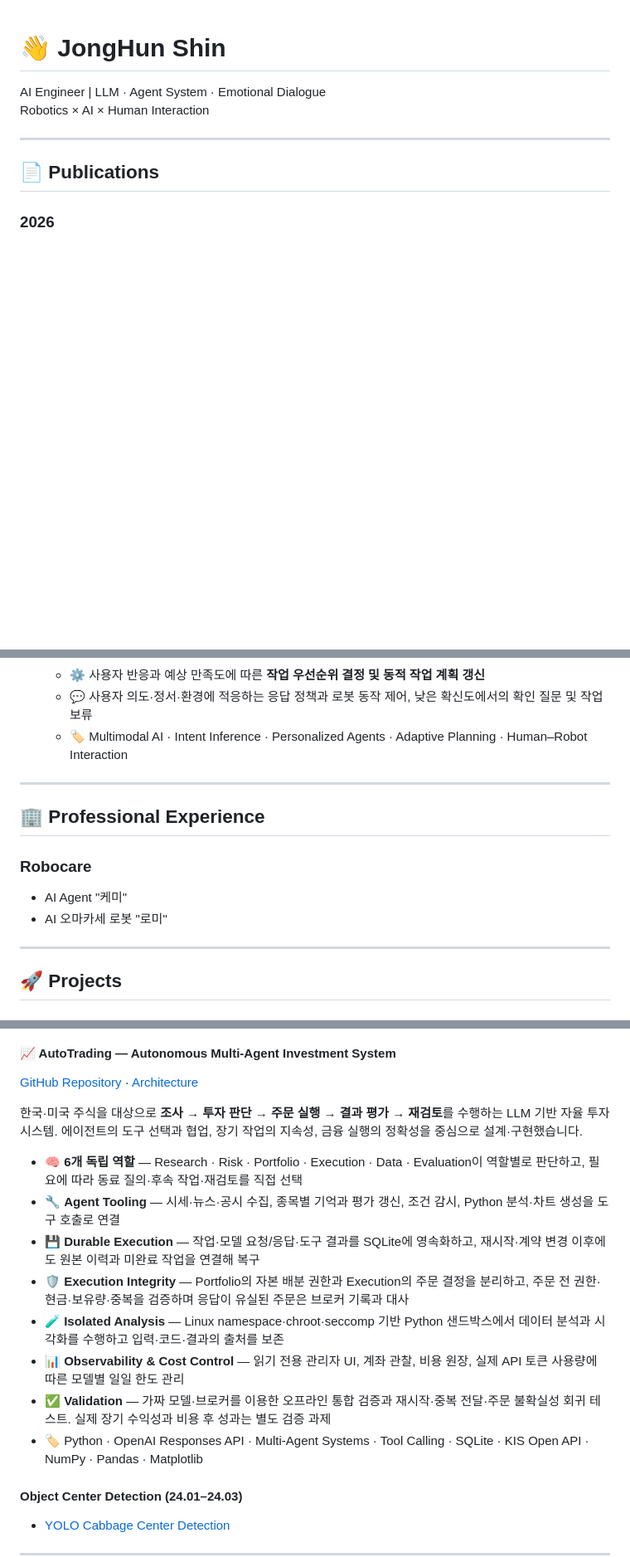
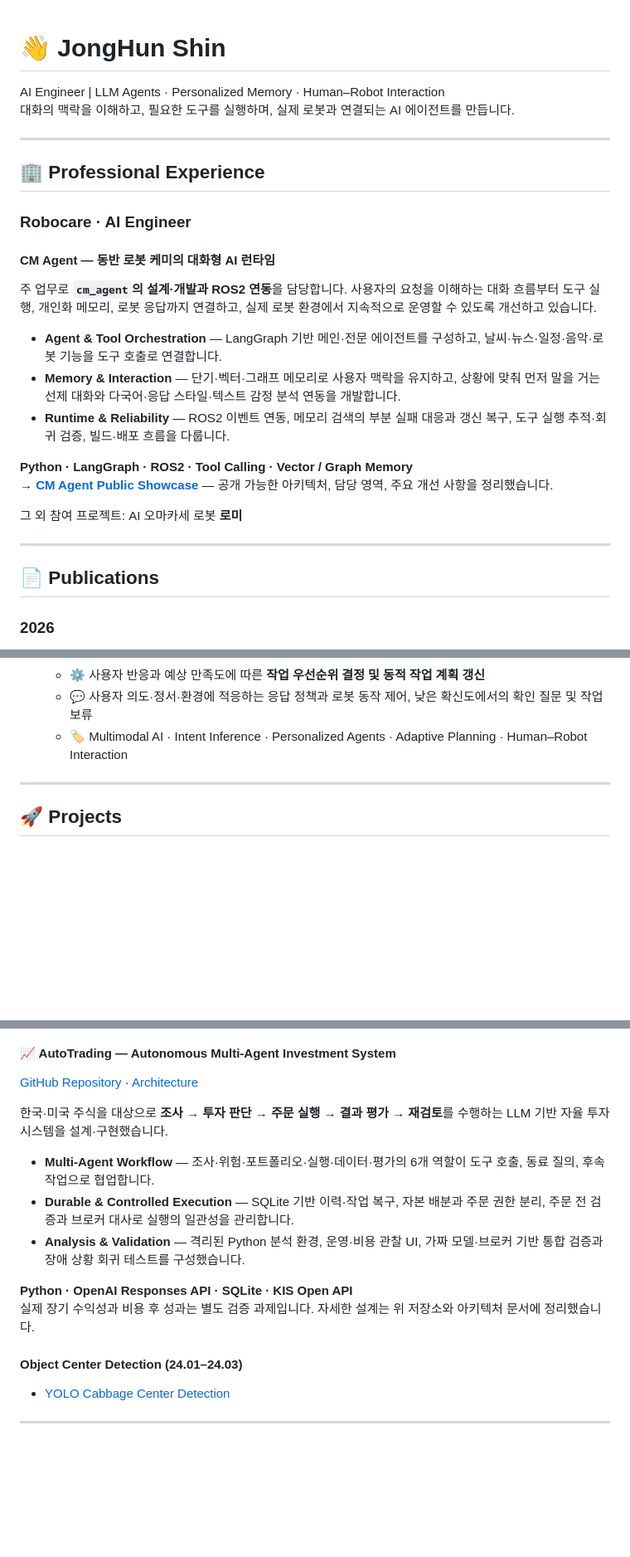
Before and after one commit to ozingmw/ozingmw, a Markdown page: README.md, 3 parts joined by grey strips. Shown at 83% size. Drawn GitHub-style; blank space fills up the shorter version.

Commit message:
docs: highlight CM Agent work and link public showcase

```diff
--- a/README.md
+++ b/README.md
@@ -1,7 +1,26 @@
 # 👋 JongHun Shin
 
-AI Engineer | LLM · Agent System · Emotional Dialogue
-Robotics × AI × Human Interaction
+AI Engineer | LLM Agents · Personalized Memory · Human–Robot Interaction<br>
+대화의 맥락을 이해하고, 필요한 도구를 실행하며, 실제 로봇과 연결되는 AI 에이전트를 만듭니다.
+
+---
+
+## 🏢 Professional Experience
+
+### Robocare · AI Engineer
+
+#### CM Agent — 동반 로봇 케미의 대화형 AI 런타임
+
+주 업무로 **`cm_agent`의 설계·개발과 ROS2 연동**을 담당합니다. 사용자의 요청을 이해하는 대화 흐름부터 도구 실행, 개인화 메모리, 로봇 응답까지 연결하고, 실제 로봇 환경에서 지속적으로 운영할 수 있도록 개선하고 있습니다.
+
+- **Agent & Tool Orchestration** — LangGraph 기반 메인·전문 에이전트를 구성하고, 날씨·뉴스·일정·음악·로봇 기능을 도구 호출로 연결합니다.
+- **Memory & Interaction** — 단기·벡터·그래프 메모리로 사용자 맥락을 유지하고, 상황에 맞춰 먼저 말을 거는 선제 대화와 다국어·응답 스타일·텍스트 감정 분석 연동을 개발합니다.
+- **Runtime & Reliability** — ROS2 이벤트 연동, 메모리 검색의 부분 실패 대응과 갱신 복구, 도구 실행 추적·회귀 검증, 빌드·배포 흐름을 다룹니다.
+
+**Python · LangGraph · ROS2 · Tool Calling · Vector / Graph Memory**<br>
+→ **[CM Agent Public Showcase](https://github.com/ozingmw/cm_agent_node_public_showcase)** — 공개 가능한 아키텍처, 담당 영역, 주요 개선 사항을 정리했습니다.
+
+그 외 참여 프로젝트: AI 오마카세 로봇 **로미**
 
 ---
 
@@ -44,14 +63,6 @@ Robotics × AI × Human Interaction
 
 ---
 
-## 🏢 Professional Experience
-
-### Robocare
-- AI Agent "케미"
-- AI 오마카세 로봇 "로미"
-
----
-
 ## 🚀 Projects
 
 ### 🧠 Team Projects
@@ -83,16 +94,14 @@ Robotics × AI × Human Interaction
 
 [GitHub Repository](https://github.com/ozingmw/AutoTrading) · [Architecture](https://github.com/ozingmw/AutoTrading/blob/main/docs/ARCHITECTURE.md)
 
-한국·미국 주식을 대상으로 **조사 → 투자 판단 → 주문 실행 → 결과 평가 → 재검토**를 수행하는 LLM 기반 자율 투자 시스템. 에이전트의 도구 선택과 협업, 장기 작업의 지속성, 금융 실행의 정확성을 중심으로 설계·구현했습니다.
+한국·미국 주식을 대상으로 **조사 → 투자 판단 → 주문 실행 → 결과 평가 → 재검토**를 수행하는 LLM 기반 자율 투자 시스템을 설계·구현했습니다.
 
-- 🧠 **6개 독립 역할** — Research · Risk · Portfolio · Execution · Data · Evaluation이 역할별로 판단하고, 필요에 따라 동료 질의·후속 작업·재검토를 직접 선택
-- 🔧 **Agent Tooling** — 시세·뉴스·공시 수집, 종목별 기억과 평가 갱신, 조건 감시, Python 분석·차트 생성을 도구 호출로 연결
-- 💾 **Durable Execution** — 작업·모델 요청/응답·도구 결과를 SQLite에 영속화하고, 재시작·계약 변경 이후에도 원본 이력과 미완료 작업을 연결해 복구
-- 🛡️ **Execution Integrity** — Portfolio의 자본 배분 권한과 Execution의 주문 결정을 분리하고, 주문 전 권한·현금·보유량·중복을 검증하며 응답이 유실된 주문은 브로커 기록과 대사
-- 🧪 **Isolated Analysis** — Linux namespace·chroot·seccomp 기반 Python 샌드박스에서 데이터 분석과 시각화를 수행하고 입력·코드·결과의 출처를 보존
-- 📊 **Observability & Cost Control** — 읽기 전용 관리자 UI, 계좌 관찰, 비용 원장, 실제 API 토큰 사용량에 따른 모델별 일일 한도 관리
-- ✅ **Validation** — 가짜 모델·브로커를 이용한 오프라인 통합 검증과 재시작·중복 전달·주문 불확실성 회귀 테스트. 실제 장기 수익성과 비용 후 성과는 별도 검증 과제
-- 🏷 Python · OpenAI Responses API · Multi-Agent Systems · Tool Calling · SQLite · KIS Open API · NumPy · Pandas · Matplotlib
+- **Multi-Agent Workflow** — 조사·위험·포트폴리오·실행·데이터·평가의 6개 역할이 도구 호출, 동료 질의, 후속 작업으로 협업합니다.
+- **Durable & Controlled Execution** — SQLite 기반 이력·작업 복구, 자본 배분과 주문 권한 분리, 주문 전 검증과 브로커 대사로 실행의 일관성을 관리합니다.
+- **Analysis & Validation** — 격리된 Python 분석 환경, 운영·비용 관찰 UI, 가짜 모델·브로커 기반 통합 검증과 장애 상황 회귀 테스트를 구성했습니다.
+
+**Python · OpenAI Responses API · SQLite · KIS Open API**<br>
+실제 장기 수익성과 비용 후 성과는 별도 검증 과제입니다. 자세한 설계는 위 저장소와 아키텍처 문서에 정리했습니다.
 
 #### Object Center Detection (24.01–24.03)
 - [YOLO Cabbage Center Detection](https://github.com/ozingmw/yolo_baechu)
```
